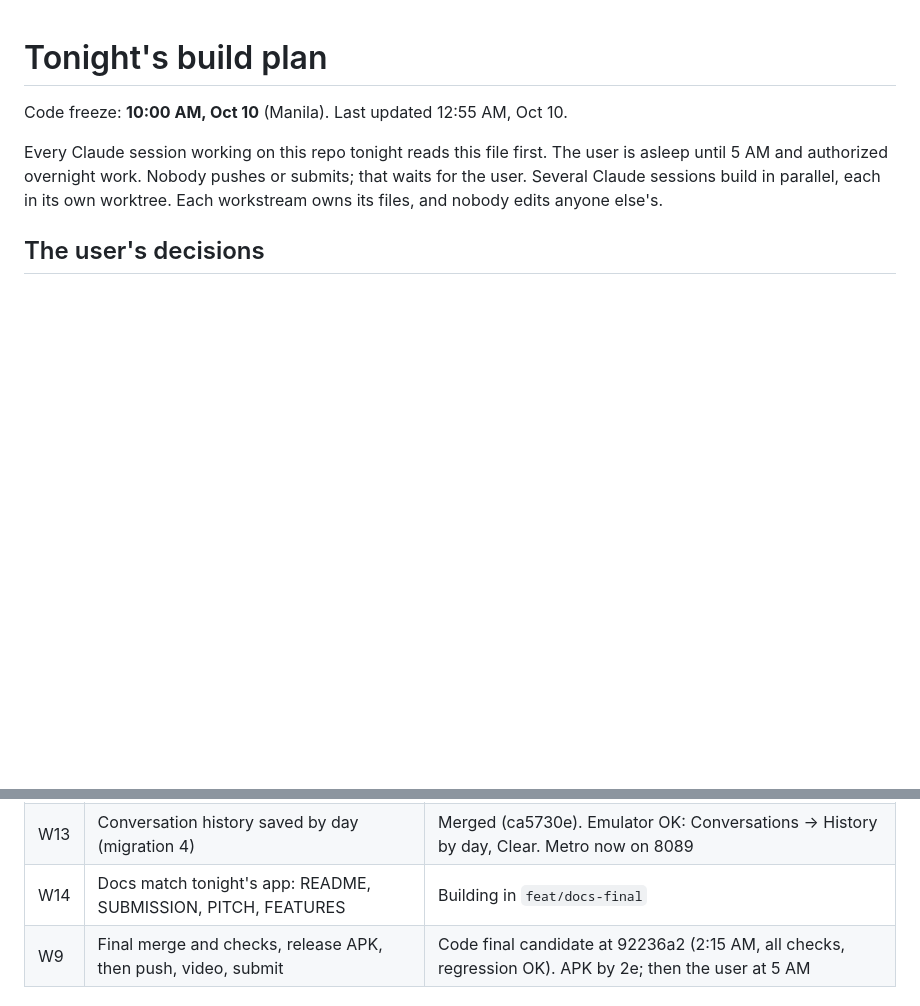
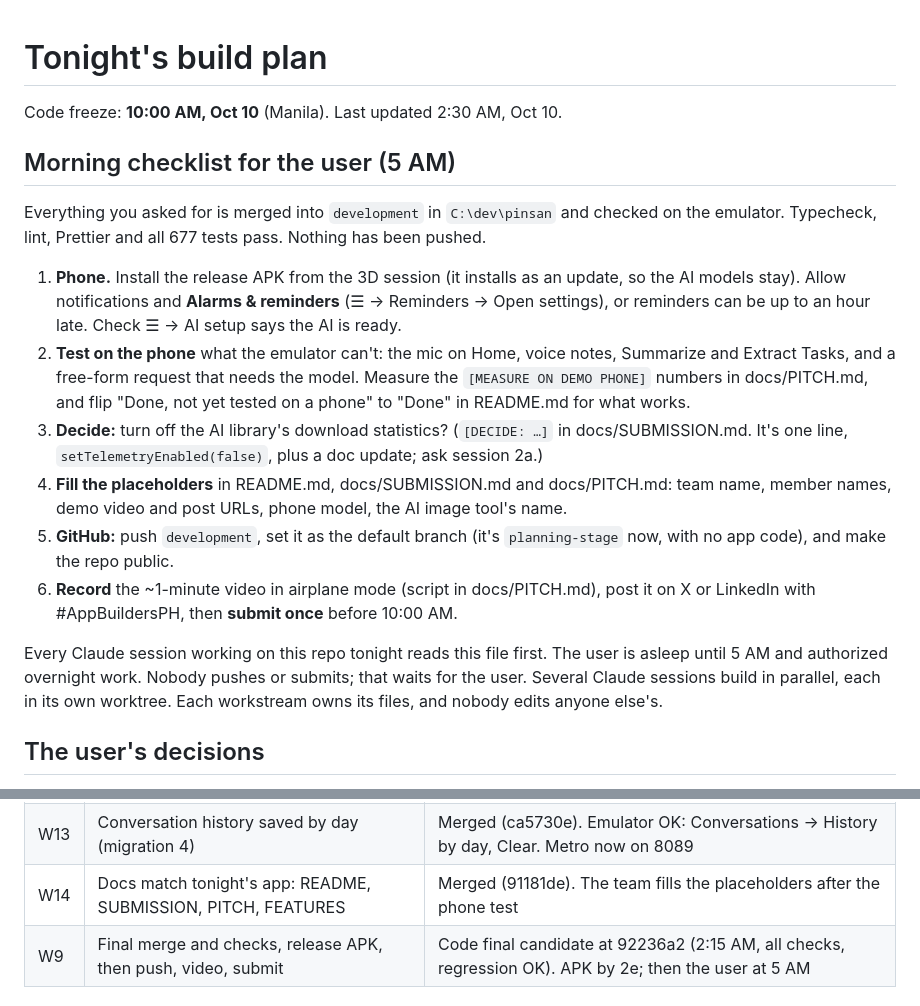
Before and after one commit to Lampzzz/Wagmagpinsantayo, a Markdown page: docs/BUILD-PLAN.md, 2 parts joined by grey strips. GitHub-like rendering; blank space fills up the shorter version.

Commit message:
docs: a 5 AM checklist for the user at the top of the build plan
Co-Authored-By: Claude Opus 5.5 <noreply@anthropic.com>

```diff
--- a/docs/BUILD-PLAN.md
+++ b/docs/BUILD-PLAN.md
@@ -1,6 +1,28 @@
 # Tonight's build plan
 
-Code freeze: **10:00 AM, Oct 10** (Manila). Last updated 12:55 AM, Oct 10.
+Code freeze: **10:00 AM, Oct 10** (Manila). Last updated 2:30 AM, Oct 10.
+
+## Morning checklist for the user (5 AM)
+
+Everything you asked for is merged into `development` in `C:\dev\pinsan` and checked on the
+emulator. Typecheck, lint, Prettier and all 677 tests pass. Nothing has been pushed.
+
+1. **Phone.** Install the release APK from the 3D session (it installs as an update, so the
+   AI models stay). Allow notifications and **Alarms & reminders** (☰ → Reminders → Open
+   settings), or reminders can be up to an hour late. Check ☰ → AI setup says the AI is ready.
+2. **Test on the phone** what the emulator can't: the mic on Home, voice notes, Summarize and
+   Extract Tasks, and a free-form request that needs the model. Measure the
+   `[MEASURE ON DEMO PHONE]` numbers in docs/PITCH.md, and flip "Done, not yet tested on a
+   phone" to "Done" in README.md for what works.
+3. **Decide:** turn off the AI library's download statistics? (`[DECIDE: …]` in
+   docs/SUBMISSION.md. It's one line, `setTelemetryEnabled(false)`, plus a doc update; ask
+   session 2a.)
+4. **Fill the placeholders** in README.md, docs/SUBMISSION.md and docs/PITCH.md: team name,
+   member names, demo video and post URLs, phone model, the AI image tool's name.
+5. **GitHub:** push `development`, set it as the default branch (it's `planning-stage` now,
+   with no app code), and make the repo public.
+6. **Record** the ~1-minute video in airplane mode (script in docs/PITCH.md), post it on X or
+   LinkedIn with #AppBuildersPH, then **submit once** before 10:00 AM.
 
 Every Claude session working on this repo tonight reads this file first. The user is asleep
 until 5 AM and authorized overnight work. Nobody pushes or submits; that waits for the user.
@@ -59,7 +81,7 @@ the W11 and W12 builders.
 | W11 | Assistant skills: call emergency, "write in my journal", "every day"                 | Merged (74d5a67), wired (76c9fae). Emulator OK: red Call 911 confirm, journal entry saved, daily reminder proposal                  |
 | W12 | Journal by day, every-day reminders (migration 3)                                    | Merged (bd3765c). Emulator OK: day strip, a daily reminder rang and rescheduled for the next day                                    |
 | W13 | Conversation history saved by day (migration 4)                                      | Merged (ca5730e). Emulator OK: Conversations → History by day, Clear. Metro now on 8089                                             |
-| W14 | Docs match tonight's app: README, SUBMISSION, PITCH, FEATURES                        | Building in `feat/docs-final`                                                                                                       |
+| W14 | Docs match tonight's app: README, SUBMISSION, PITCH, FEATURES                        | Merged (91181de). The team fills the placeholders after the phone test                                                              |
 | W9  | Final merge and checks, release APK, then push, video, submit                        | Code final candidate at 92236a2 (2:15 AM, all checks, regression OK). APK by 2e; then the user at 5 AM                              |
 
 ## File ownership
```
